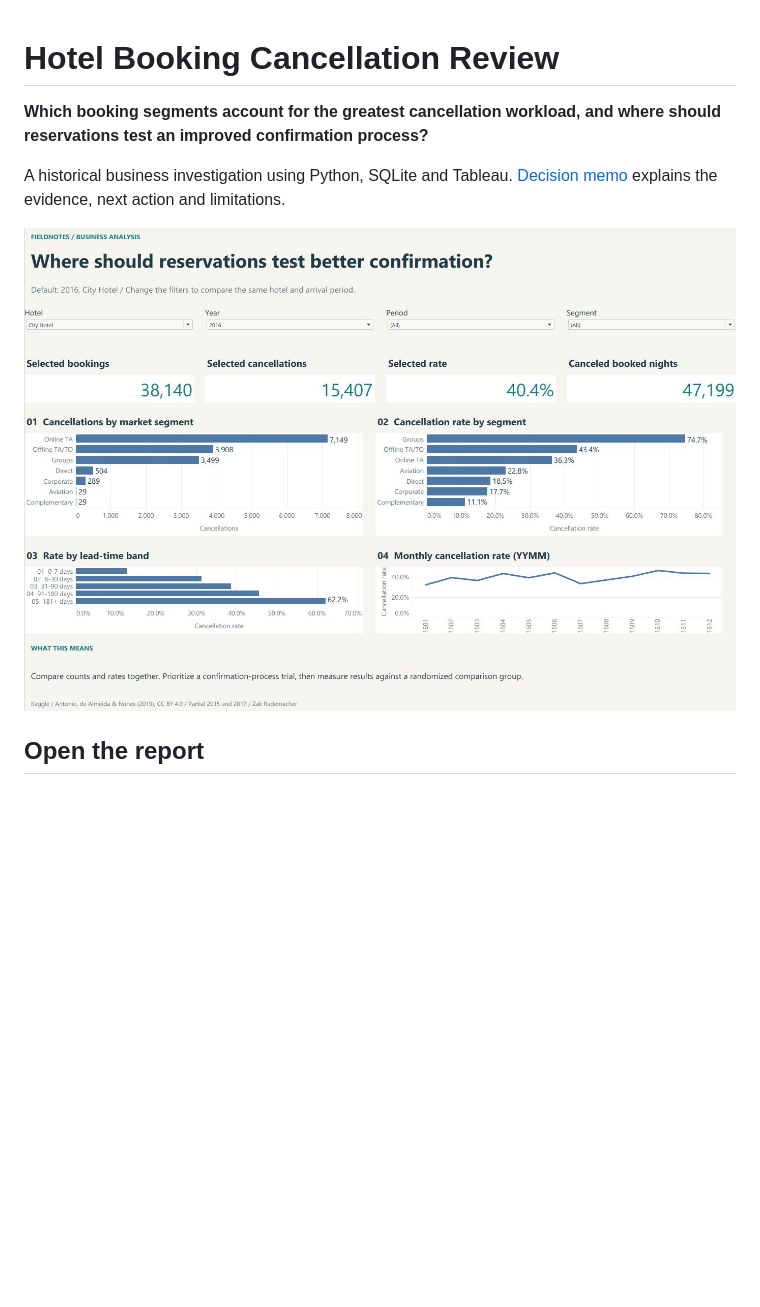
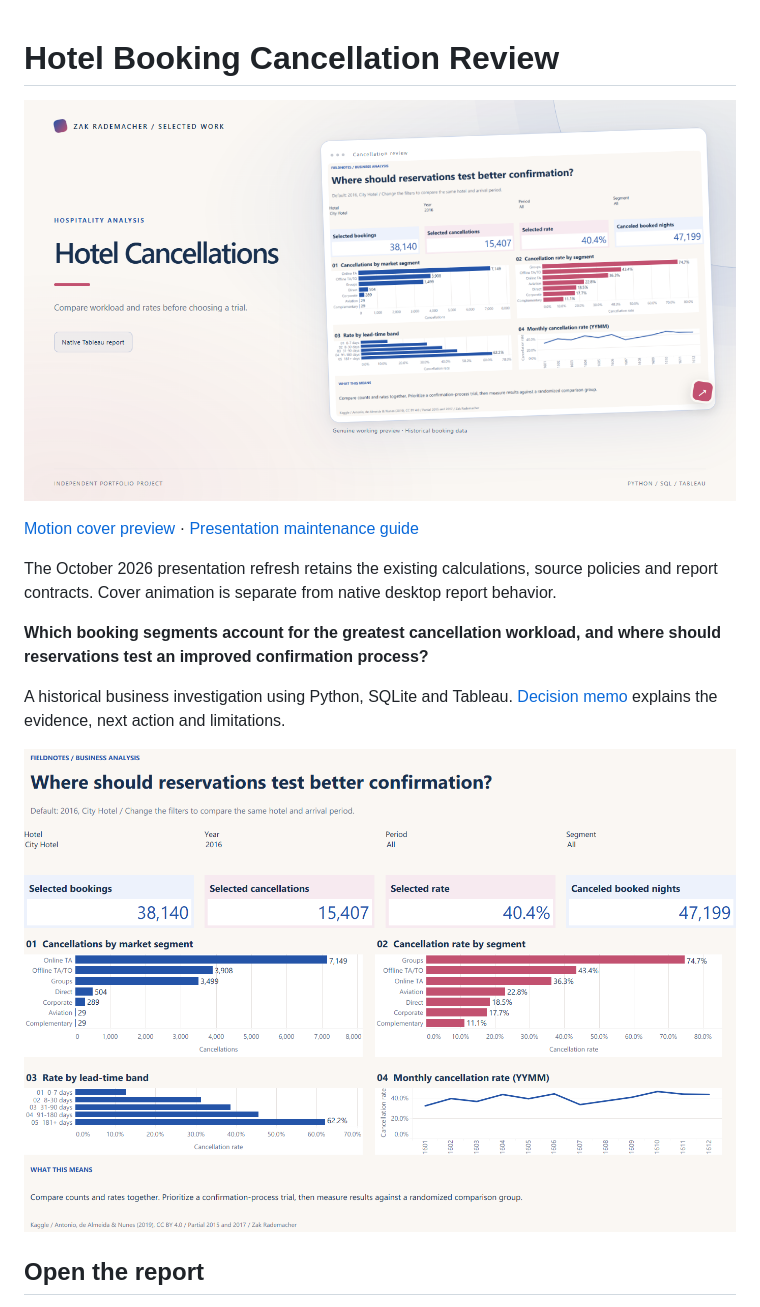
Before and after one commit to ZakJRademacher/hotel-booking-cancellation-analysis, a Markdown page: README.md, the part around the change. Rendered like a GitHub page; pictures changed too: deliverables/dashboard-preview.png, deliverables/portfolio-cover-wide.png (added); blank space fills up the shorter version.

Commit message:
Refresh report presentation, native deliverables and reusable design settings

```diff
--- a/README.md
+++ b/README.md
@@ -1,4 +1,11 @@
 # Hotel Booking Cancellation Review
+
+![Current project presentation](deliverables/portfolio-cover-wide.png)
+
+[Motion cover preview](deliverables/portfolio-motion.webm) · [Presentation maintenance guide](docs/VISUAL_DESIGN.md)
+
+The October 2026 presentation refresh retains the existing calculations, source policies and report contracts. Cover animation is separate from native desktop report behavior.
+
 
 **Which booking segments account for the greatest cancellation workload, and where should reservations test an improved confirmation process?**
 
```
Also changed, not shown: docs/VISUAL_DESIGN.md (added, +13 -0 lines), deliverables/portfolio-cover.png (added), 9 other files.
